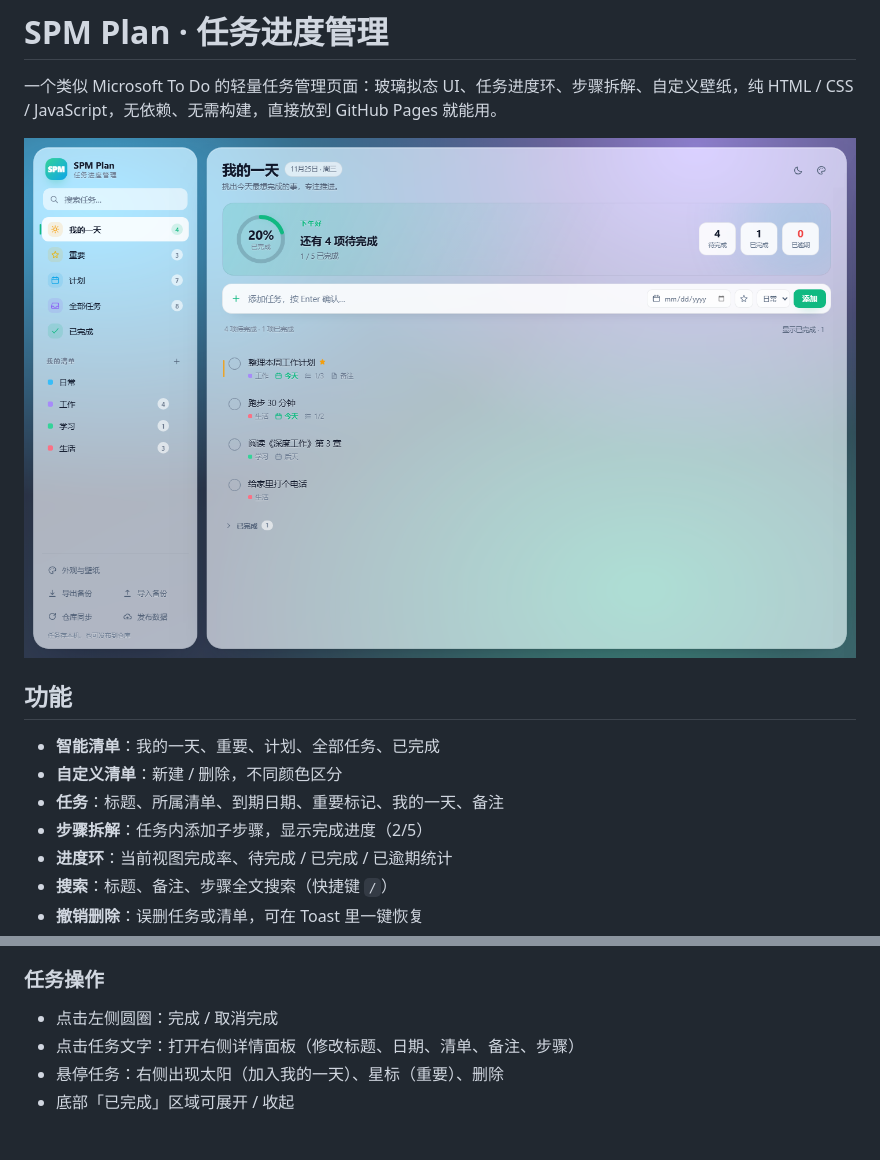
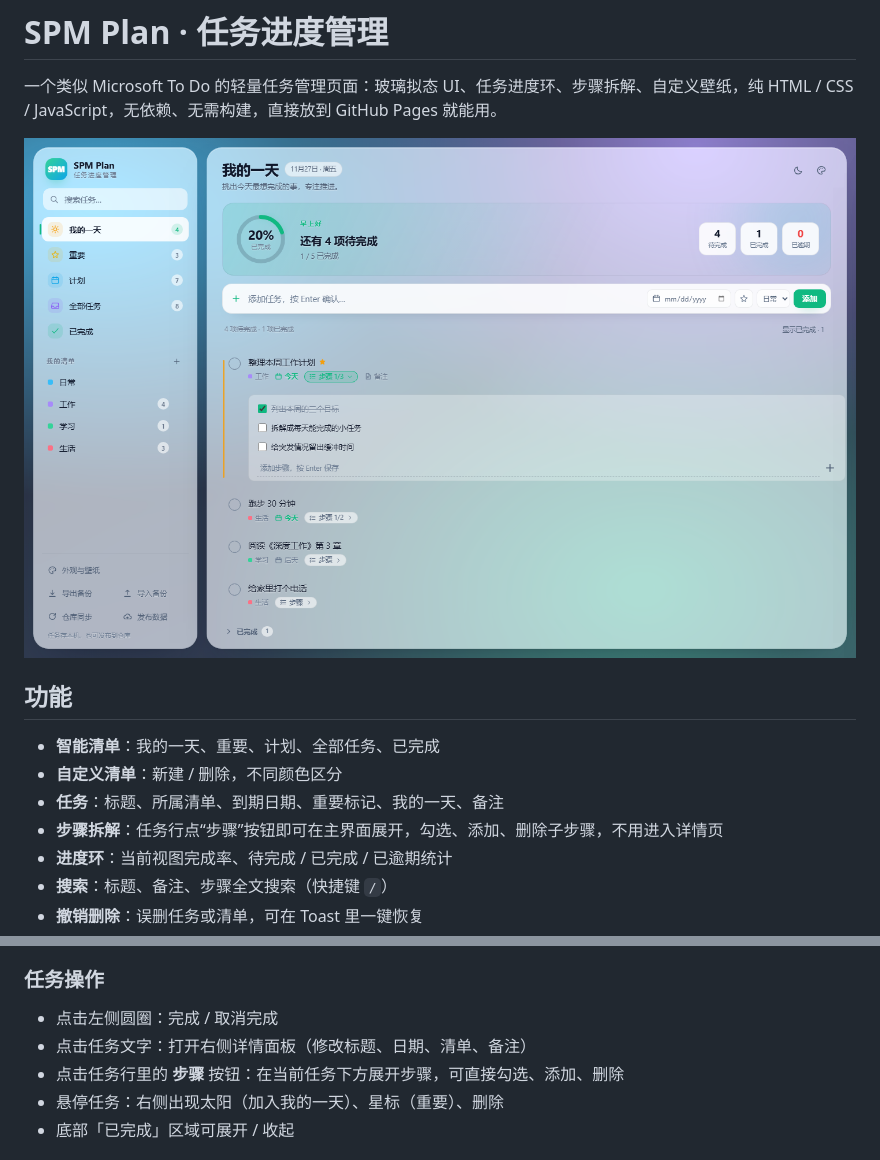
Before and after one commit to Boomcar5547/SPM-TO-DO, a Markdown page: SPM plan/README.md, 2 parts joined by grey strips. GitHub-like rendering; pictures changed too: SPM plan/preview.png.

```diff
--- a/SPM plan/README.md
+++ b/SPM plan/README.md
@@ -9,7 +9,7 @@
 - **智能清单**：我的一天、重要、计划、全部任务、已完成
 - **自定义清单**：新建 / 删除，不同颜色区分
 - **任务**：标题、所属清单、到期日期、重要标记、我的一天、备注
-- **步骤拆解**：任务内添加子步骤，显示完成进度（2/5）
+- **步骤拆解**：任务行点“步骤”按钮即可在主界面展开，勾选、添加、删除子步骤，不用进入详情页
 - **进度环**：当前视图完成率、待完成 / 已完成 / 已逾期统计
 - **搜索**：标题、备注、步骤全文搜索（快捷键 `/`）
 - **撤销删除**：误删任务或清单，可在 Toast 里一键恢复
@@ -126,7 +126,8 @@ SPM plan/
 ### 任务操作
 
 - 点击左侧圆圈：完成 / 取消完成
-- 点击任务文字：打开右侧详情面板（修改标题、日期、清单、备注、步骤）
+- 点击任务文字：打开右侧详情面板（修改标题、日期、清单、备注）
+- 点击任务行里的 **步骤** 按钮：在当前任务下方展开步骤，可直接勾选、添加、删除
 - 悬停任务：右侧出现太阳（加入我的一天）、星标（重要）、删除
 - 底部「已完成」区域可展开 / 收起
 
```
Also changed, not shown: 5 other files.
